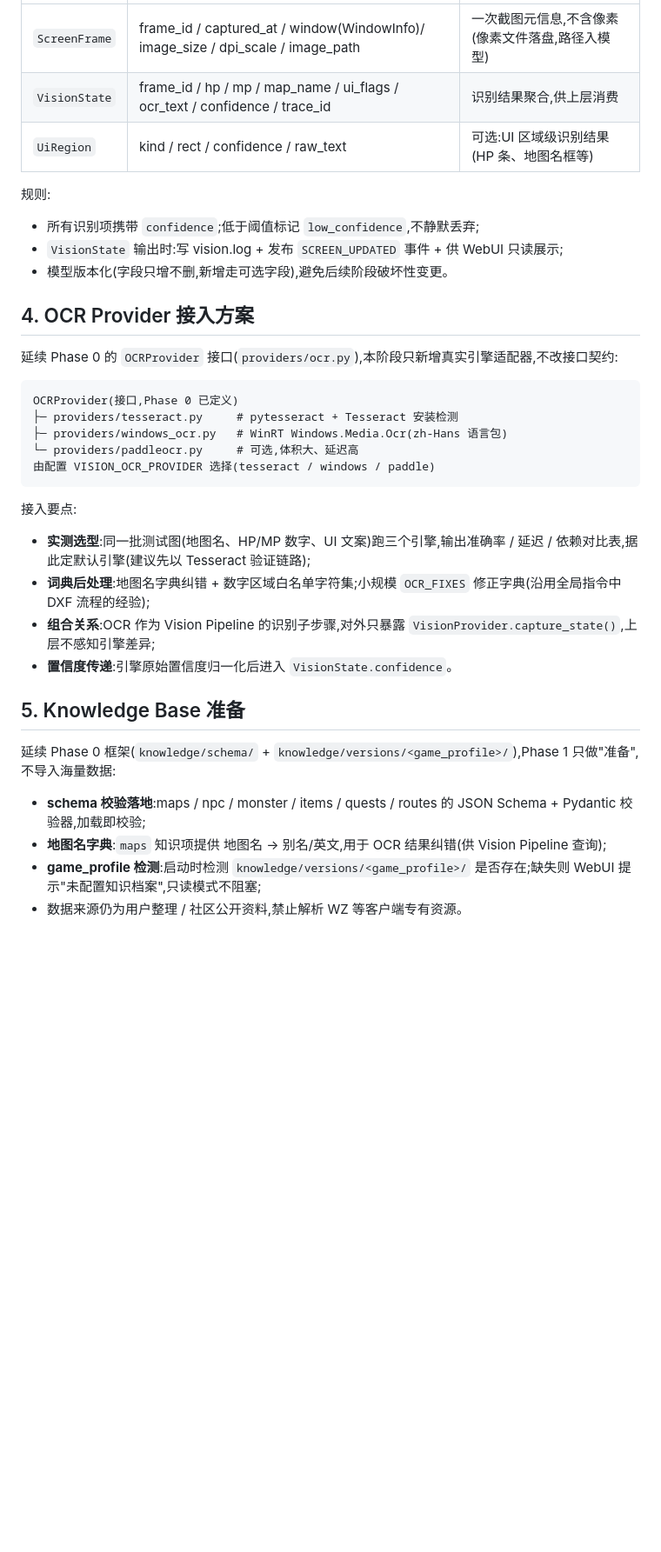
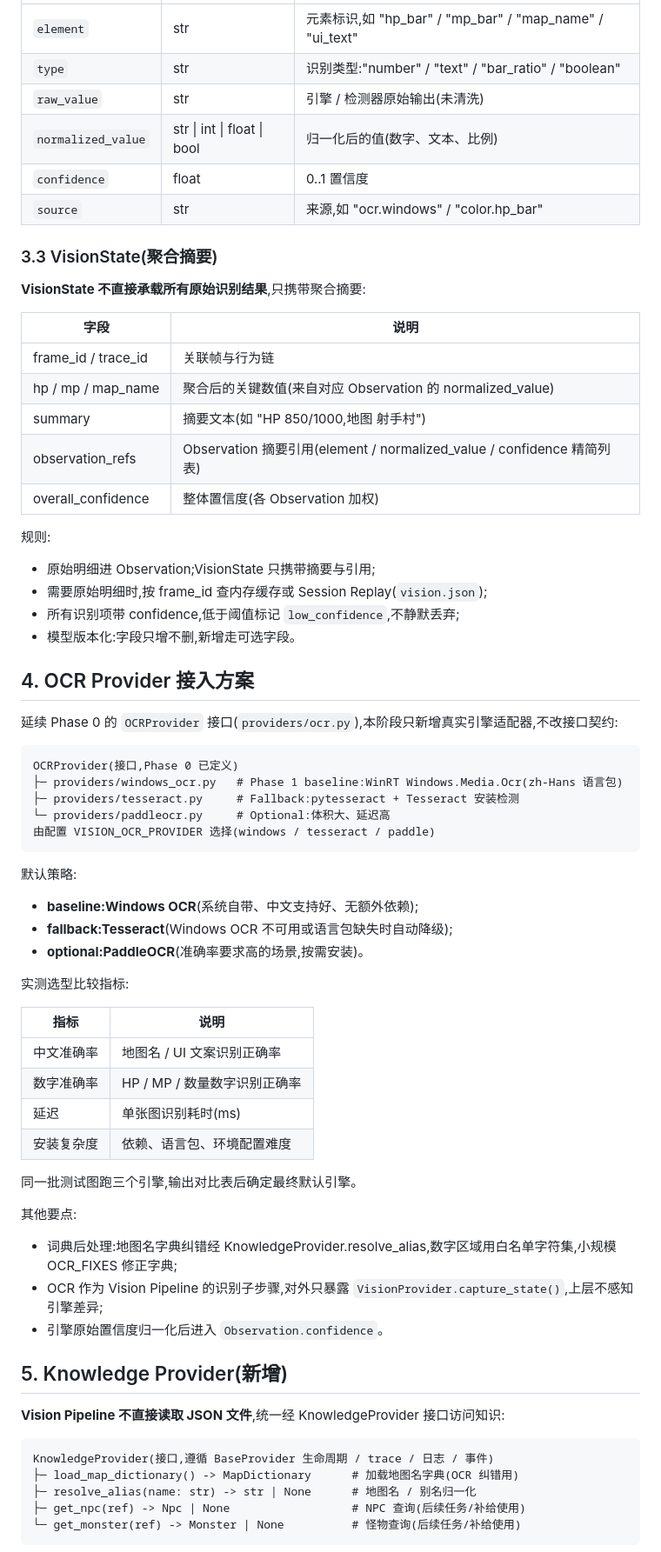
Before and after one commit to Yokoo3431/Maple-AI-Companion-Agent, a Markdown page: docs/08-phase1-design.md, the part around one of its changes. Shown at 87% size. Drawn GitHub-style; blank space fills up the shorter version.

````diff
--- a/docs/08-phase1-design.md
+++ b/docs/08-phase1-design.md
@@ -56,13 +109,29 @@ VisionState(结构化识别结果)
 | --- | --- | --- |
-| `ScreenFrame` | frame_id / captured_at / window(WindowInfo)/ image_size / dpi_scale / image_path | 一次截图元信息,不含像素(像素文件落盘,路径入模型) |
-| `VisionState` | frame_id / hp / mp / map_name / ui_flags / ocr_text / confidence / trace_id | 识别结果聚合,供上层消费 |
-| `UiRegion` | kind / rect / confidence / raw_text | 可选:UI 区域级识别结果(HP 条、地图名框等) |
+| `element` | str | 元素标识,如 "hp_bar" / "mp_bar" / "map_name" / "ui_text" |
+| `type` | str | 识别类型:"number" / "text" / "bar_ratio" / "boolean" |
+| `raw_value` | str | 引擎 / 检测器原始输出(未清洗) |
+| `normalized_value` | str \| int \| float \| bool | 归一化后的值(数字、文本、比例) |
+| `confidence` | float | 0..1 置信度 |
+| `source` | str | 来源,如 "ocr.windows" / "color.hp_bar" |
+
+### 3.3 VisionState(聚合摘要)
+
+**VisionState 不直接承载所有原始识别结果**,只携带聚合摘要:
+
+| 字段 | 说明 |
+| --- | --- |
+| frame_id / trace_id | 关联帧与行为链 |
+| hp / mp / map_name | 聚合后的关键数值(来自对应 Observation 的 normalized_value) |
+| summary | 摘要文本(如 "HP 850/1000,地图 射手村") |
+| observation_refs | Observation 摘要引用(element / normalized_value / confidence 精简列表) |
+| overall_confidence | 整体置信度(各 Observation 加权) |
 
 规则:
 
-- 所有识别项携带 `confidence`;低于阈值标记 `low_confidence`,不静默丢弃;
-- `VisionState` 输出时:写 vision.log + 发布 `SCREEN_UPDATED` 事件 + 供 WebUI 只读展示;
-- 模型版本化(字段只增不删,新增走可选字段),避免后续阶段破坏性变更。
+- 原始明细进 Observation;VisionState 只携带摘要与引用;
+- 需要原始明细时,按 frame_id 查内存缓存或 Session Replay(`vision.json`);
+- 所有识别项带 confidence,低于阈值标记 `low_confidence`,不静默丢弃;
+- 模型版本化:字段只增不删,新增走可选字段。
 
 ## 4. OCR Provider 接入方案
 
@@ -70,24 +139,44 @@ VisionState(结构化识别结果)
 
 ```text
 OCRProvider(接口,Phase 0 已定义)
-├─ providers/tesseract.py     # pytesseract + Tesseract 安装检测
-├─ providers/windows_ocr.py   # WinRT Windows.Media.Ocr(zh-Hans 语言包)
-└─ providers/paddleocr.py     # 可选,体积大、延迟高
-由配置 VISION_OCR_PROVIDER 选择(tesseract / windows / paddle)
+├─ providers/windows_ocr.py   # Phase 1 baseline:WinRT Windows.Media.Ocr(zh-Hans 语言包)
+├─ providers/tesseract.py     # Fallback:pytesseract + Tesseract 安装检测
+└─ providers/paddleocr.py     # Optional:体积大、延迟高
+由配置 VISION_OCR_PROVIDER 选择(windows / tesseract / paddle)
 ```
 
-接入要点:
+默认策略:
 
-- **实测选型**:同一批测试图(地图名、HP/MP 数字、UI 文案)跑三个引擎,输出准确率 / 延迟 / 依赖对比表,据此定默认引擎(建议先以 Tesseract 验证链路);
-- **词典后处理**:地图名字典纠错 + 数字区域白名单字符集;小规模 `OCR_FIXES` 修正字典(沿用全局指令中 DXF 流程的经验);
-- **组合关系**:OCR 作为 Vision Pipeline 的识别子步骤,对外只暴露 `VisionProvider.capture_state()`,上层不感知引擎差异;
-- **置信度传递**:引擎原始置信度归一化后进入 `VisionState.confidence`。
+- **baseline:Windows OCR**(系统自带、中文支持好、无额外依赖);
+- **fallback:Tesseract**(Windows OCR 不可用或语言包缺失时自动降级);
+- **optional:PaddleOCR**(准确率要求高的场景,按需安装)。
 
-## 5. Knowledge Base 准备
+实测选型比较指标:
 
-延续 Phase 0 框架(`knowledge/schema/` + `knowledge/versions/<game_profile>/`),Phase 1 只做"准备",不导入海量数据:
+| 指标 | 说明 |
+| --- | --- |
+| 中文准确率 | 地图名 / UI 文案识别正确率 |
+| 数字准确率 | HP / MP / 数量数字识别正确率 |
+| 延迟 | 单张图识别耗时(ms) |
+| 安装复杂度 | 依赖、语言包、环境配置难度 |
 
-- **schema 校验落地**:maps / npc / monster / items / quests / routes 的 JSON Schema + Pydantic 校验器,加载即校验;
-- **地图名字典**:`maps` 知识项提供 地图名 → 别名/英文,用于 OCR 结果纠错(供 Vision Pipeline 查询);
-- **game_profile 检测**:启动时检测 `knowledge/versions/<game_profile>/` 是否存在;缺失则 WebUI 提示"未配置知识档案",只读模式不阻塞;
-- 数据来源仍为用户整理 / 社区公开资料,禁止解析 WZ 等客户端专有资源。
+同一批测试图跑三个引擎,输出对比表后确定最终默认引擎。
+
+其他要点:
+
+- 词典后处理:地图名字典纠错经 KnowledgeProvider.resolve_alias,数字区域用白名单字符集,小规模 OCR_FIXES 修正字典;
+- OCR 作为 Vision Pipeline 的识别子步骤,对外只暴露 `VisionProvider.capture_state()`,上层不感知引擎差异;
+- 引擎原始置信度归一化后进入 `Observation.confidence`。
+
+## 5. Knowledge Provider(新增)
+
+**Vision Pipeline 不直接读取 JSON 文件**,统一经 KnowledgeProvider 接口访问知识:
+
+```text
+KnowledgeProvider(接口,遵循 BaseProvider 生命周期 / trace / 日志 / 事件)
+├─ load_map_dictionary() -> MapDictionary      # 加载地图名字典(OCR 纠错用)
+├─ resolve_alias(name: str) -> str | None      # 地图名 / 别名归一化
+├─ get_npc(ref) -> Npc | None                  # NPC 查询(后续任务/补给使用)
+└─ get_monster(ref) -> Monster | None          # 怪物查询(后续任务/补给使用)
+```
+
````
Also changed, not shown: other parts of docs/08-phase1-design.md (+117 -27 lines).
